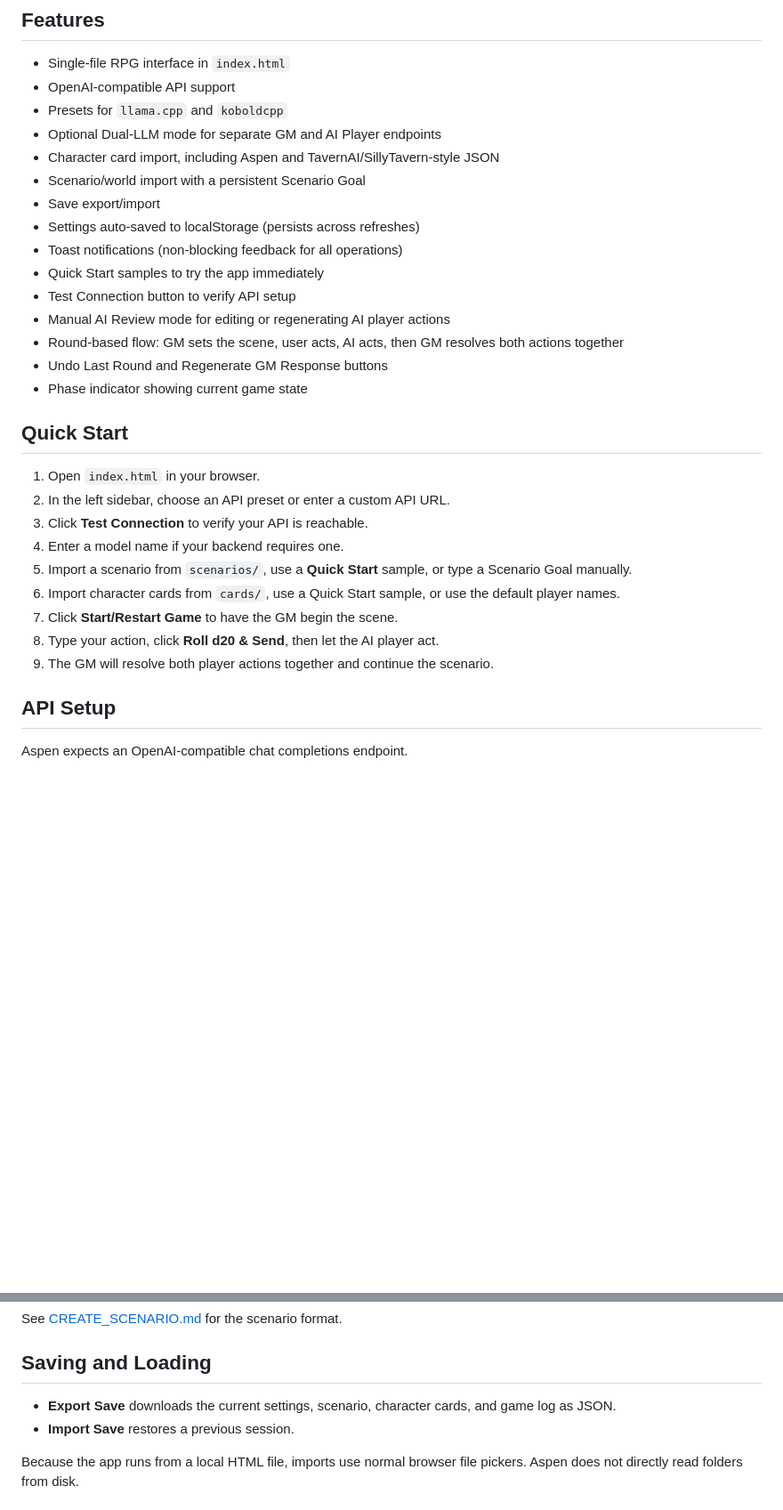
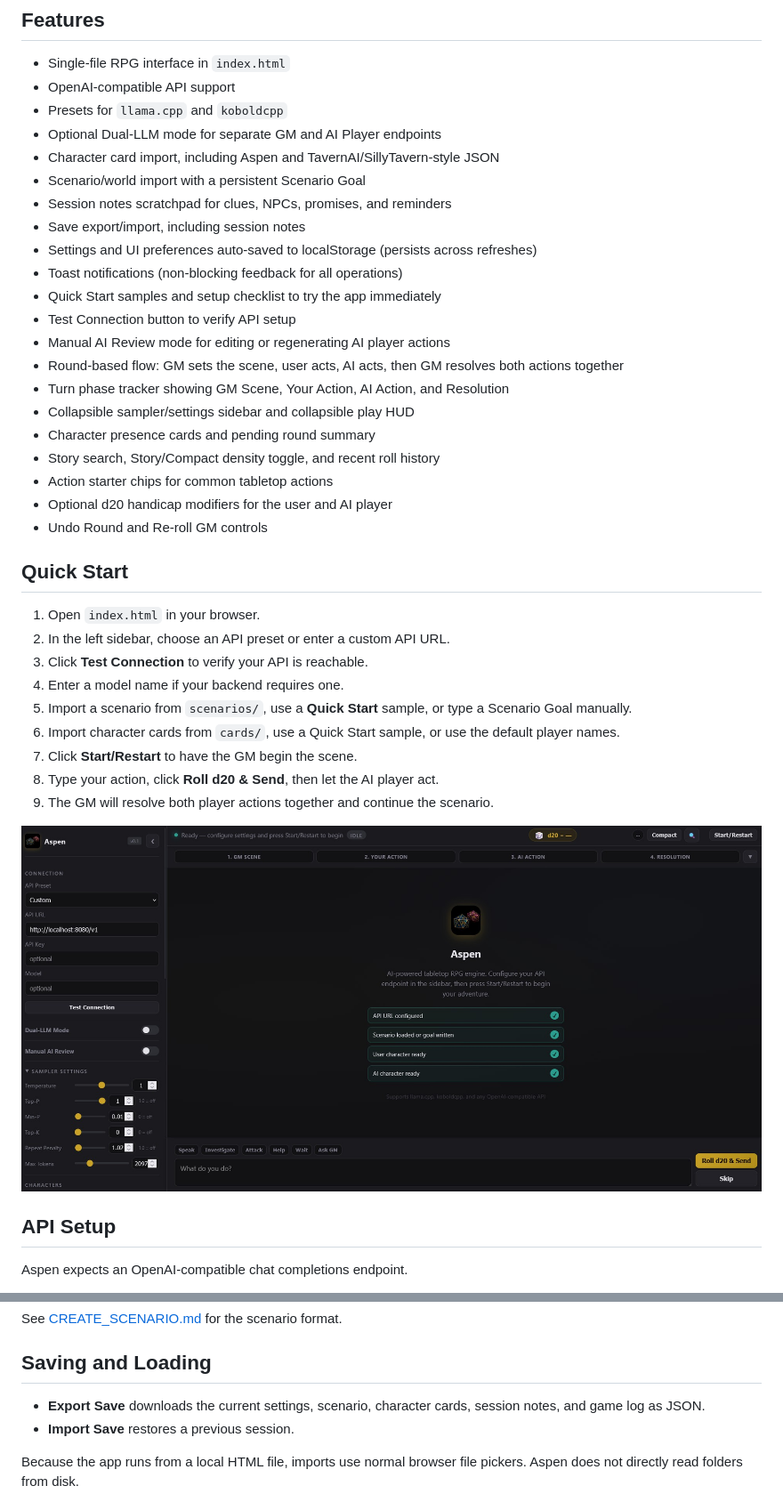
Before and after one commit to thomas9120/Aspen, a Markdown page: README.md, 2 parts joined by grey strips. Shown at 89% size. Drawn GitHub-style; blank space fills up the shorter version.

```diff
--- a/README.md
+++ b/README.md
@@ -12,15 +12,21 @@ Aspen is designed to be portable: open the HTML file in a browser, point it at a
 - Optional Dual-LLM mode for separate GM and AI Player endpoints
 - Character card import, including Aspen and TavernAI/SillyTavern-style JSON
 - Scenario/world import with a persistent Scenario Goal
-- Save export/import
-- Settings auto-saved to localStorage (persists across refreshes)
+- Session notes scratchpad for clues, NPCs, promises, and reminders
+- Save export/import, including session notes
+- Settings and UI preferences auto-saved to localStorage (persists across refreshes)
 - Toast notifications (non-blocking feedback for all operations)
-- Quick Start samples to try the app immediately
+- Quick Start samples and setup checklist to try the app immediately
 - Test Connection button to verify API setup
 - Manual AI Review mode for editing or regenerating AI player actions
 - Round-based flow: GM sets the scene, user acts, AI acts, then GM resolves both actions together
-- Undo Last Round and Regenerate GM Response buttons
-- Phase indicator showing current game state
+- Turn phase tracker showing GM Scene, Your Action, AI Action, and Resolution
+- Collapsible sampler/settings sidebar and collapsible play HUD
+- Character presence cards and pending round summary
+- Story search, Story/Compact density toggle, and recent roll history
+- Action starter chips for common tabletop actions
+- Optional d20 handicap modifiers for the user and AI player
+- Undo Round and Re-roll GM controls
 
 ## Quick Start
 
@@ -30,9 +36,11 @@ Aspen is designed to be portable: open the HTML file in a browser, point it at a
 4. Enter a model name if your backend requires one.
 5. Import a scenario from `scenarios/`, use a **Quick Start** sample, or type a Scenario Goal manually.
 6. Import character cards from `cards/`, use a Quick Start sample, or use the default player names.
-7. Click **Start/Restart Game** to have the GM begin the scene.
+7. Click **Start/Restart** to have the GM begin the scene.
 8. Type your action, click **Roll d20 & Send**, then let the AI player act.
 9. The GM will resolve both player actions together and continue the scenario.
+
+![Aspen chat interface](docs/aspen_screenshot.jpg)
 
 ## API Setup
 
@@ -94,7 +102,7 @@ See [CREATE_SCENARIO.md](docs/CREATE_SCENARIO.md) for the scenario format.
 
 ## Saving and Loading
 
-- **Export Save** downloads the current settings, scenario, character cards, and game log as JSON.
+- **Export Save** downloads the current settings, scenario, character cards, session notes, and game log as JSON.
 - **Import Save** restores a previous session.
 
 Because the app runs from a local HTML file, imports use normal browser file pickers. Aspen does not directly read folders from disk.
```
